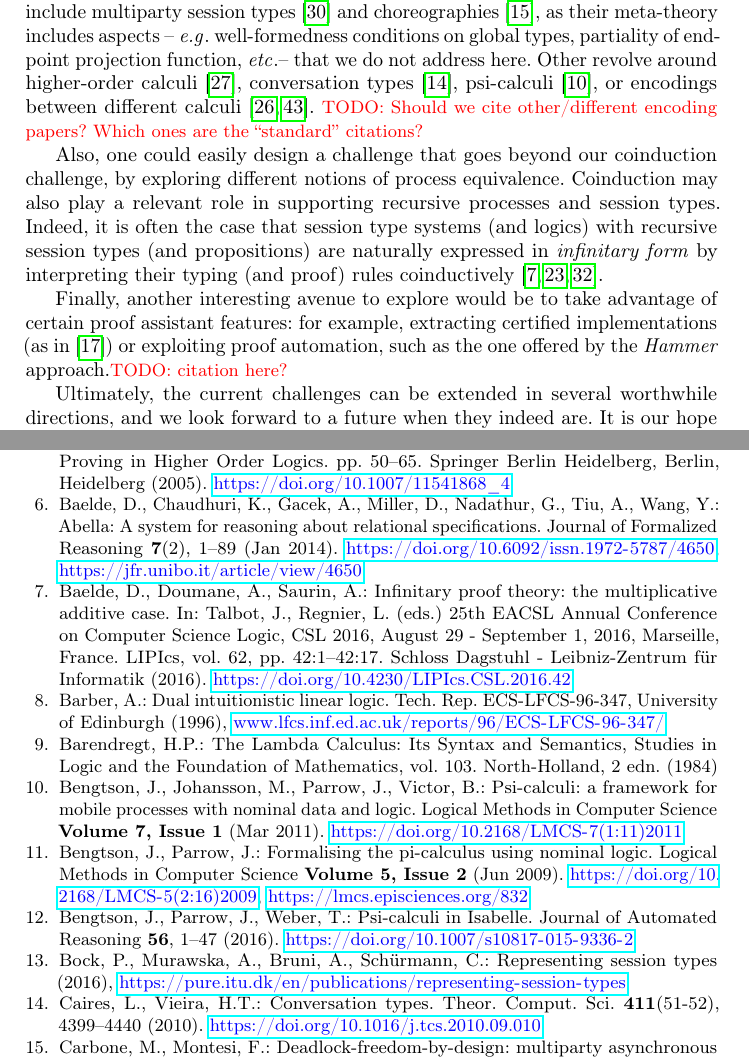
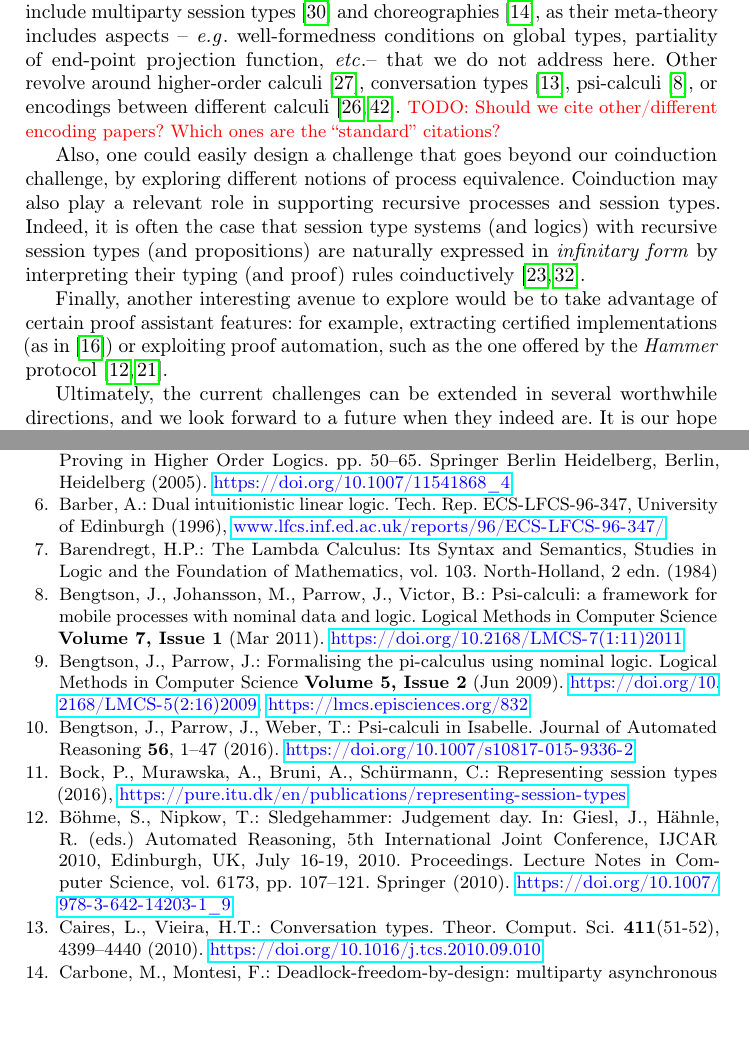
Before and after one commit to concurrentbenchmark/concurrentbenchmark, a LaTeX thesis (short-paper/short-paper.tex, which reads references.bib): two parts of pages 7 and 8 of 25, joined at a grey line, cut so that both start at the same text, the shorter picture padded with empty space. Compiled offline with pdfLaTeX.

Commit message:
references for hammer, others less revant removed

```diff
--- a/references.bib
+++ b/references.bib
@@ -1391,0 +1413,11 @@ keywords = {Pi-Calculus, Session Types, Protocol Analysis, Subject Reduction The
+                  Tobias Nipkow},
+  editor       = {J{\"{u}}rgen Giesl and
+                  Reiner H{\"{a}}hnle},
+  title        = {Sledgehammer: Judgement Day},
+  booktitle    = {Automated Reasoning, 5th International Joint Conference, {IJCAR} 2010,
+                  Edinburgh, UK, July 16-19, 2010. Proceedings},
+  series       = {Lecture Notes in Computer Science},
+  volume       = {6173},
+  pages        = {107--121},
+  publisher    = {Springer},
+  year         = {2010},
--- a/short-paper/short-paper.tex
+++ b/short-paper/short-paper.tex
@@ -412,13 +412,14 @@ Coinduction may also play a relevant role in supporting recursive processes and
 session types. Indeed, it is often the case that session type systems (and
 logics) with recursive session types (and propositions) are naturally expressed
 in \emph{infinitary form} by interpreting their typing (and proof) rules
-coinductively~\cite{BaeldeDoumaneSaurin16,DerakhshanPfenning22,HornePadovani23}.
+coinductively~\cite{%BaeldeDoumaneSaurin16,
+DerakhshanPfenning22,HornePadovani23}.
 
 Finally, another interesting avenue to explore would be to take
 advantage of certain proof assistant features: for example, extracting
 certified implementations (as in \cite{Castro-Perez2021}) or exploiting
 proof automation, such as the one offered by the \emph{Hammer}
-approach.\todo{citation here?}
+protocol~\cite{BohmeN10,CzajkaK18}.
 
 Ultimately, the current challenges can be extended in several worthwhile directions, and we look forward to a future when they indeed are.
 It is our hope and aim that our challenges will move us closer to a future where the key basic proof techniques are as easy to mechanise as they are to write on paper.
```
Also changed, not shown: references.bib (26 more changed lines), short-paper/short-paper.tex (2 more changed lines).
